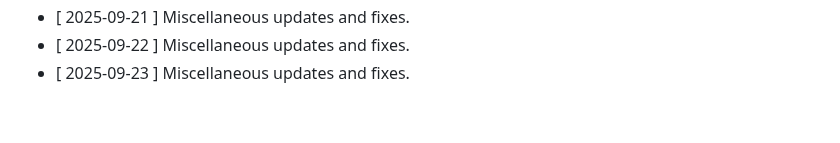
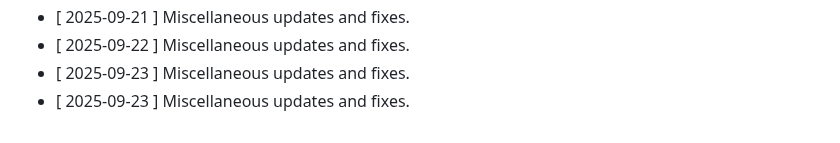
Before and after one commit to clawalone/focuspilot, a Markdown page: CHANGELOG.md, the part around the change. GitHub-like rendering.

```diff
--- a/CHANGELOG.md
+++ b/CHANGELOG.md
@@ -168,3 +168,4 @@ All notable changes to this project will be documented in this file.
 - [ 2025-09-21 ] Miscellaneous updates and fixes.
 - [ 2025-09-22 ] Miscellaneous updates and fixes.
 - [ 2025-09-23 ] Miscellaneous updates and fixes.
+- [ 2025-09-23 ] Miscellaneous updates and fixes.
```
